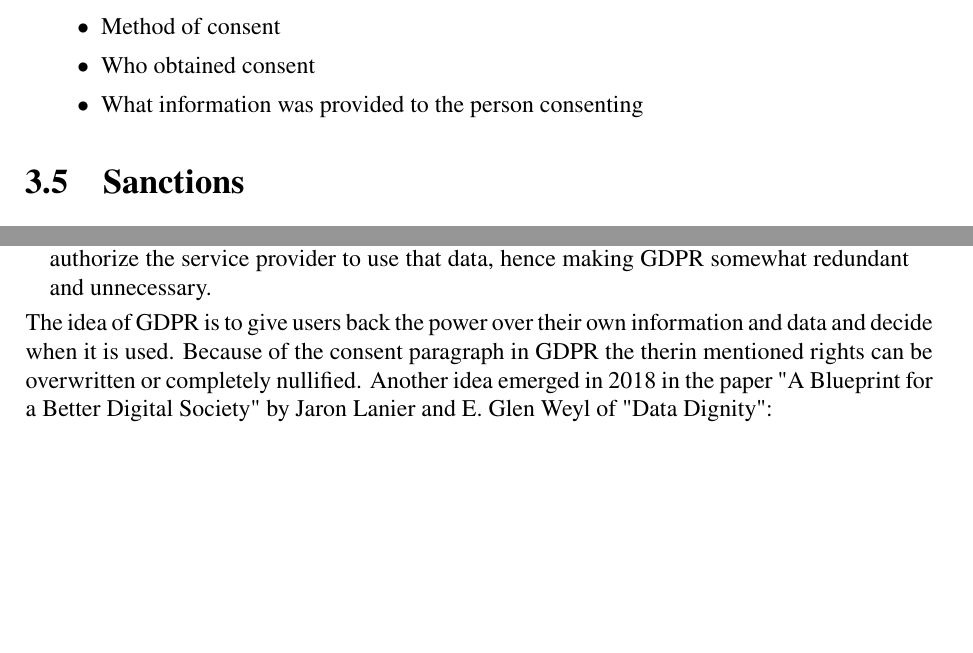
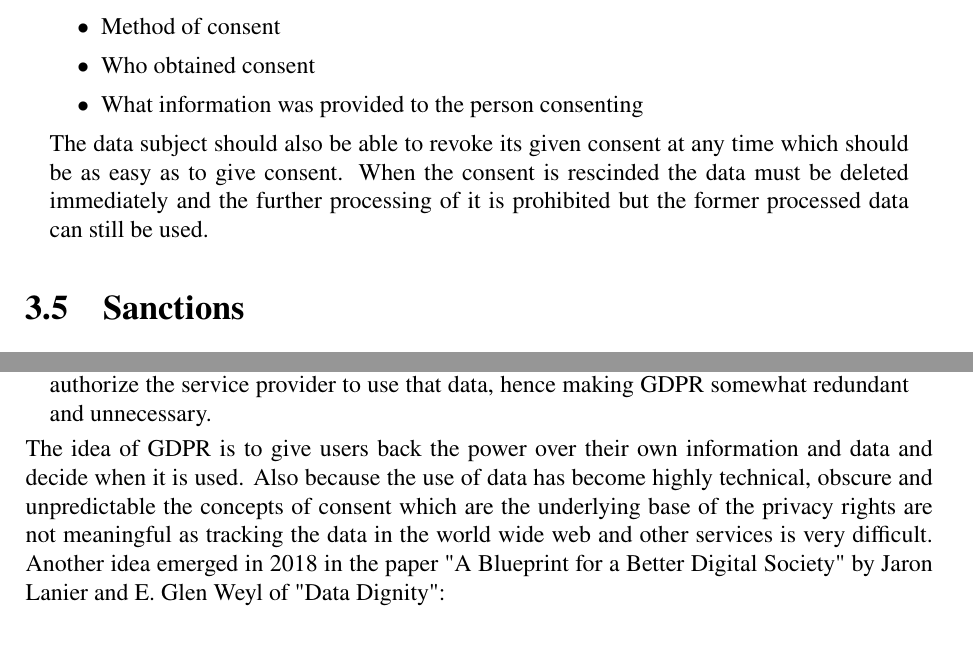
Before and after one commit to M4RZ1997/seminar_human_smart_cities, a LaTeX thesis (Report/crowd_sourcing_and_gdpr.tex): two parts of pages 10 and 20 of 24, joined at a grey line, cut so that both start at the same text, the shorter picture padded with empty space. Compiled offline with pdfLaTeX.

Commit message:
Added some addition to consent

```diff
--- a/Report/crowd_sourcing_and_gdpr.tex
+++ b/Report/crowd_sourcing_and_gdpr.tex
@@ -172,6 +172,7 @@
 		\item Who obtained consent
 		\item What information was provided to the person consenting
 	\end{itemize}
+	The data subject should also be able to revoke its given consent at any time which should be as easy as to give consent. When the consent is rescinded the data must be deleted immediately and the further processing of it is prohibited but the former processed data can still be used.
 	\closesection
 
 	\section{Sanctions}
@@ -329,7 +330,7 @@
 		For services and application where realtime is also a relevant information to be processed for example the energy and water consumption in smart homes, for example in the Schoonschipp project in Amsterdam (subsection \ref{Schoonschipp}), whose smart grid system relies on that data, the General Data Protection Regulation can be a really hard governance, because the inhabitants are "transparent human beings" as the data from the homes is publicly known. Therefore the consent part of GDPR is significant such that the inhabitant are well informed and authorize the service provider to use that data, hence making GDPR somewhat redundant and unnecessary.
 	\closesection
 
-	\noindent The idea of GDPR is to give users back the power over their own information and data and decide when it is used. Because of the consent paragraph in GDPR the therin mentioned rights can be overwritten or completely nullified. Another idea emerged in 2018 in the paper "A Blueprint for a Better Digital Society" by Jaron Lanier and E. Glen Weyl of "Data Dignity":
+	\noindent The idea of GDPR is to give users back the power over their own information and data and decide when it is used. Also because the use of data has become highly technical, obscure and unpredictable the concepts of consent which are the underlying base of the privacy rights are not meaningful as tracking the data in the world wide web and other services is very difficult. Another idea emerged in 2018 in the paper "A Blueprint for a Better Digital Society" by Jaron Lanier and E. Glen Weyl of "Data Dignity":
 
 	\section[Data Dignity]{Data Dignity \cite{LanierWeylBlueprint}}
 	\startsection
```
Also changed, not shown: 1 other file.
